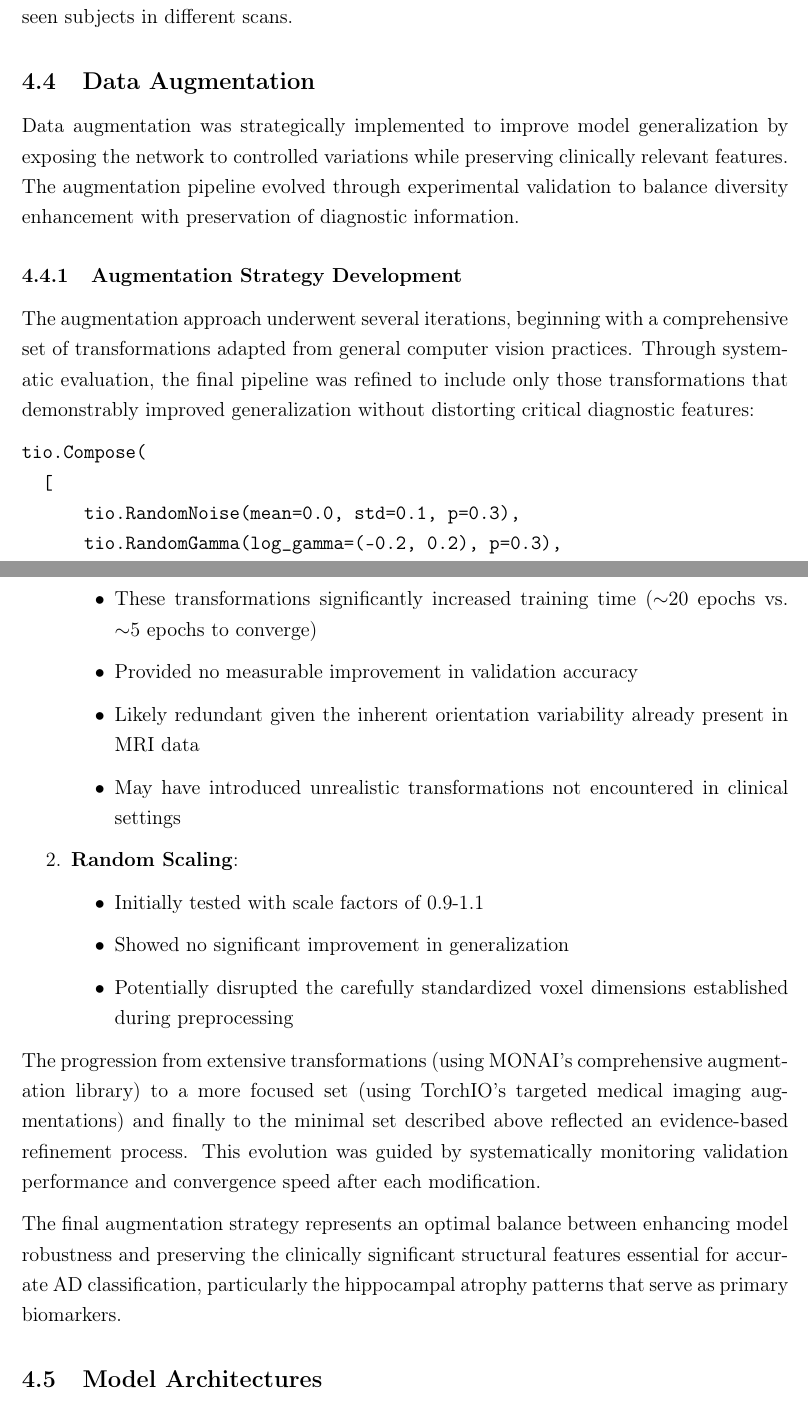
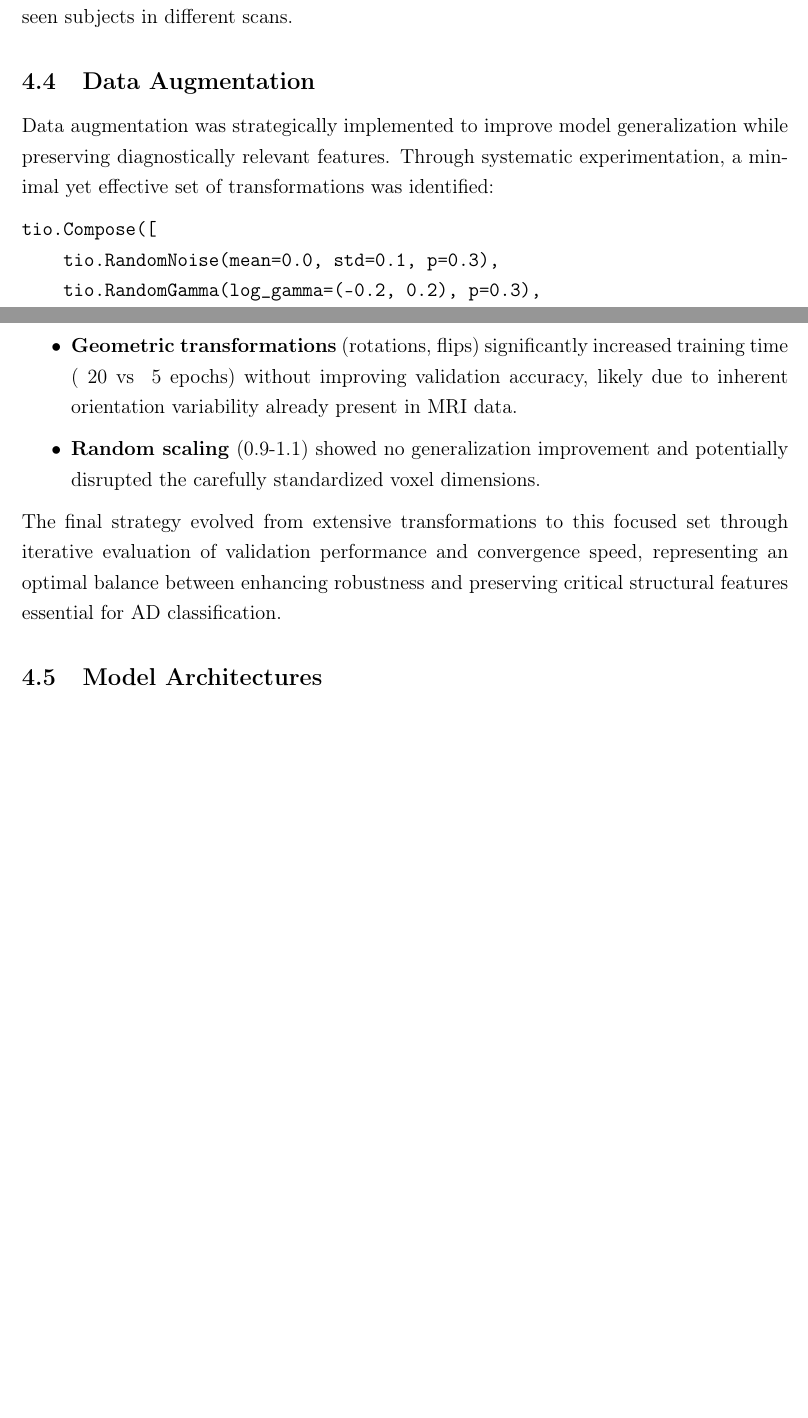
Before and after one commit to Rhys-Alexander/FYP, a LaTeX document (latex_report/main.tex): two parts of pages 6 and 8 of 17 before the commit and two parts of pages 6 and 7 of 16 after it, joined at a grey line, cut so that both start at the same text, the shorter picture padded with empty space. Compiled offline with pdfLaTeX.

Commit message:
Condensed Data Augmentation Section

```diff
--- a/latex_report/main.tex
+++ b/latex_report/main.tex
@@ -370,10 +370,6 @@ To prevent subtle forms of data leakage, subject identifiers were rigorously tra
 
 \subsection{Data Augmentation}
 
-Data augmentation was strategically implemented to improve model generalization by exposing the network to controlled variations while preserving clinically relevant features. The augmentation pipeline evolved through experimental validation to balance diversity enhancement with preservation of diagnostic information.
-
-\subsubsection{Augmentation Strategy Development}
-
-The augmentation approach underwent several iterations, beginning with a comprehensive set of transformations adapted from general computer vision practices. Through systematic evaluation, the final pipeline was refined to include only those transformations that demonstrably improved generalization without distorting critical diagnostic features:
+Data augmentation was strategically implemented to improve model generalization while preserving diagnostically relevant features. Through systematic experimentation, a minimal yet effective set of transformations was identified:
 
 \begin{verbatim}
@@ -430,21 +389,12 @@ Notably, several common augmentation techniques were deliberately excluded after
-        \item These transformations significantly increased training time ($\sim$20 epochs vs. $\sim$5 epochs to converge)
-        \item Provided no measurable improvement in validation accuracy
-        \item Likely redundant given the inherent orientation variability already present in MRI data
-        \item May have introduced unrealistic transformations not encountered in clinical settings
-    \end{itemize}
+Notably, several common augmentation techniques were deliberately excluded after experimental evaluation showed either no benefit or negative impact:
 
-    \item \textbf{Random Scaling}:
-    \begin{itemize}
-        \item Initially tested with scale factors of 0.9-1.1
-        \item Showed no significant improvement in generalization
-        \item Potentially disrupted the carefully standardized voxel dimensions established during preprocessing
-    \end{itemize}
-\end{enumerate}
+\begin{itemize}
+    \item \textbf{Geometric transformations} (rotations, flips) significantly increased training time (~20 vs ~5 epochs) without improving validation accuracy, likely due to inherent orientation variability already present in MRI data.
 
-The progression from extensive transformations (using MONAI's comprehensive augmentation library) to a more focused set (using TorchIO's targeted medical imaging augmentations) and finally to the minimal set described above reflected an evidence-based refinement process. This evolution was guided by systematically monitoring validation performance and convergence speed after each modification.
+    \item \textbf{Random scaling} (0.9-1.1) showed no generalization improvement and potentially disrupted the carefully standardized voxel dimensions.
+\end{itemize}
 
-The final augmentation strategy represents an optimal balance between enhancing model robustness and preserving the clinically significant structural features essential for accurate AD classification, particularly the hippocampal atrophy patterns that serve as primary biomarkers.
-
+The final strategy evolved from extensive transformations to this focused set through iterative evaluation of validation performance and convergence speed, representing an optimal balance between enhancing robustness and preserving critical structural features essential for AD classification.
 \subsection{Model Architectures}
 \subsubsection{3D ResNet Architecture}
 
```
Also changed, not shown: latex_report/main.pdf, latex_report/main.tex (51 more changed lines).
